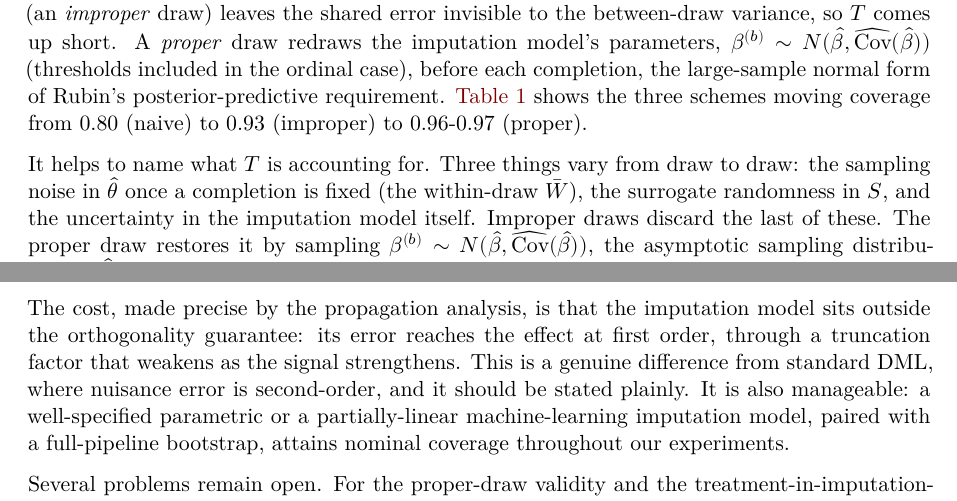
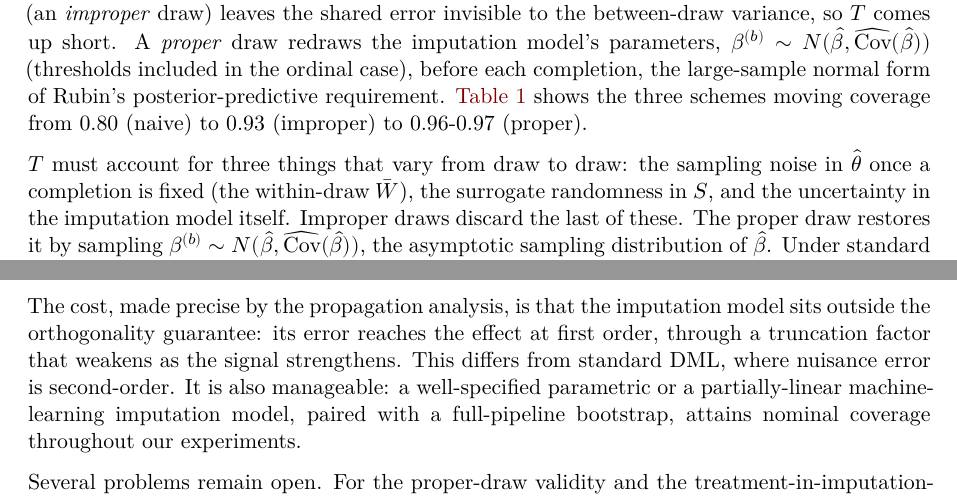
Before and after one commit to bgreenwell/sudo, a Quarto document (manuscript/paper/sudo_paper.qmd): two parts of pages 5 and 10 of 12, joined at a grey line, cut so that both start at the same text. Rendered offline with R 4.5, knitr and Pandoc in place of Quarto, then LaTeX, with nearby package versions; drawn as R Markdown's standard PDF in place of the format the file asks for.

Commit message:
docs(paper): trim residual slop (throat-clearing, meta-instruction, intensifier)

```diff
--- a/manuscript/paper/sudo_paper.qmd
+++ b/manuscript/paper/sudo_paper.qmd
@@ -237,10 +237,10 @@ large-sample normal form of Rubin's posterior-predictive requirement. @tbl-ladde
 schemes moving coverage from 0.80 (naive) to 0.93 (improper) to 0.96-0.97
 (proper).
 
-It helps to name what $T$ is accounting for. Three things vary from draw to
-draw: the sampling noise in $\hat\theta$ once a completion is fixed (the
-within-draw $\bar W$), the surrogate randomness in $S$, and the uncertainty
-in the imputation model itself. Improper draws discard the last of these.
+$T$ must account for three things that vary from draw to draw: the sampling
+noise in $\hat\theta$ once a completion is fixed (the within-draw $\bar W$),
+the surrogate randomness in $S$, and the uncertainty in the imputation model
+itself. Improper draws discard the last of these.
 The proper draw restores it by sampling
 $\beta^{(b)} \sim N(\hat\beta, \widehat{\mathrm{Cov}}(\hat\beta))$, the
 asymptotic sampling distribution of $\hat\beta$. Under standard regularity
@@ -563,9 +563,8 @@ diagnostic that can flag, though not confirm, a wrong link.
 The cost, made precise by the propagation analysis, is that the imputation model
 sits outside the orthogonality guarantee: its error reaches the effect at
 first order, through a truncation factor that weakens as the signal
-strengthens. This is a genuine difference from standard DML, where nuisance
-error is second-order, and it should be stated plainly. It is also
-manageable: a well-specified parametric or a partially-linear
+strengthens. This differs from standard DML, where nuisance error is
+second-order. It is also manageable: a well-specified parametric or a partially-linear
 machine-learning imputation model, paired with a full-pipeline bootstrap,
 attains nominal coverage throughout our experiments.
 
```
Also changed, not shown: manuscript/paper/sudo_paper.qmd (2 more changed lines).
